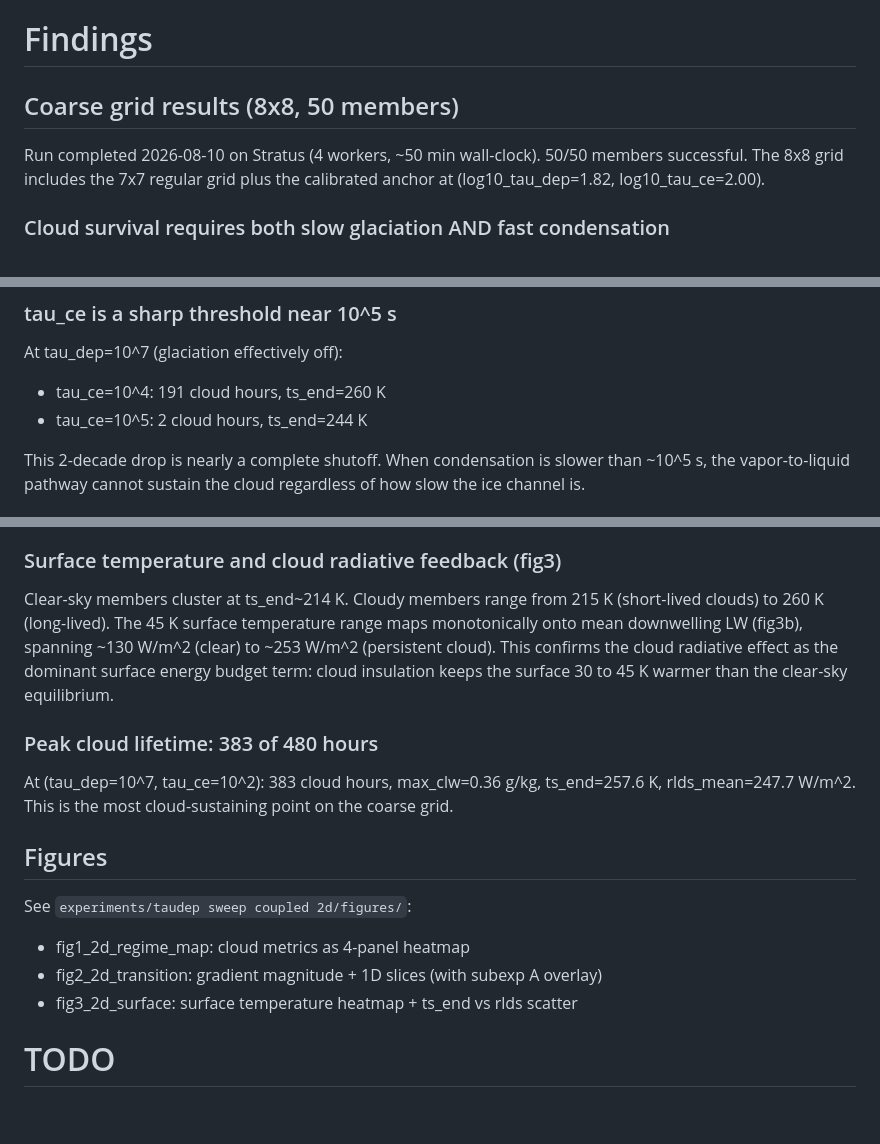
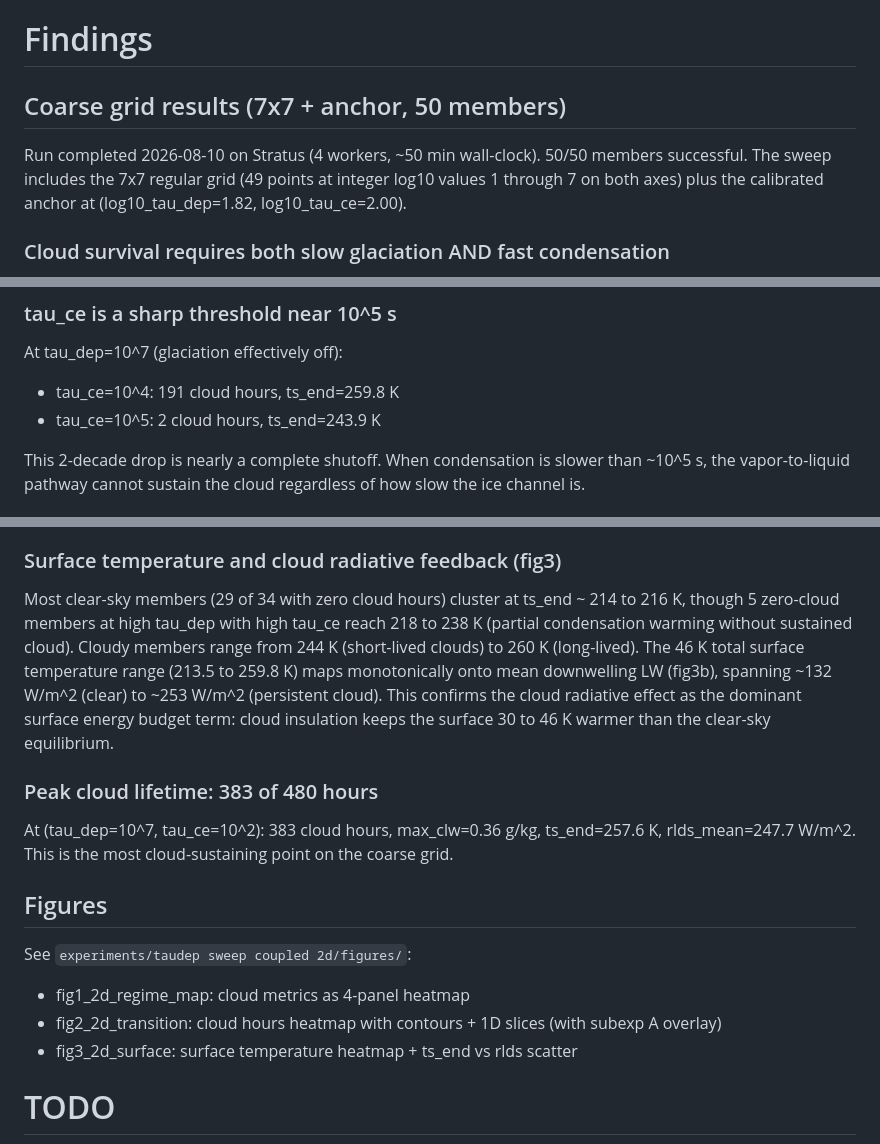
Before and after one commit to jefftyoder/larcform1-experiments, a Markdown page: experiments/taudep sweep coupled 2d/lf1e-taudep-sweep-coupled-2d.md, 3 parts joined by grey strips. Rendered like a GitHub page; blank space fills up the shorter version.

Commit message:
Correct quantitative claims in findings doc against manifest data
Audit found several rounded or imprecise numbers in the surface temperature
and radiative feedback section. Fixed: ts_end values to 1 decimal place,
temperature range 45→46 K, LW floor 130→132 W/m², clear-sky cluster
description now notes the 5 warm outliers at high tau_dep + high tau_ce.
Also fixed section header (8x8→7x7 + anchor) and fig2 description
(gradient magnitude→cloud hours heatmap with contours).

Co-Authored-By: Claude Opus 4.6 <noreply@anthropic.com>

```diff
--- a/experiments/taudep sweep coupled 2d/lf1e-taudep-sweep-coupled-2d.md
+++ b/experiments/taudep sweep coupled 2d/lf1e-taudep-sweep-coupled-2d.md
@@ -86,11 +86,12 @@ After JIT (~5 min), each 20-day coupled member runs in ~3 min wall-clock.
 
 # Findings
 
-## Coarse grid results (8x8, 50 members)
+## Coarse grid results (7x7 + anchor, 50 members)
 
 Run completed 2026-08-10 on Stratus (4 workers, ~50 min wall-clock). 50/50
-members successful. The 8x8 grid includes the 7x7 regular grid plus the
-calibrated anchor at (log10_tau_dep=1.82, log10_tau_ce=2.00).
+members successful. The sweep includes the 7x7 regular grid (49 points at
+integer log10 values 1 through 7 on both axes) plus the calibrated anchor
+at (log10_tau_dep=1.82, log10_tau_ce=2.00).
 
 ### Cloud survival requires both slow glaciation AND fast condensation
 
@@ -107,8 +108,8 @@ the parameter space, not a diagonal band.
 ### tau_ce is a sharp threshold near 10^5 s
 
 At tau_dep=10^7 (glaciation effectively off):
-- tau_ce=10^4: 191 cloud hours, ts_end=260 K
-- tau_ce=10^5: 2 cloud hours, ts_end=244 K
+- tau_ce=10^4: 191 cloud hours, ts_end=259.8 K
+- tau_ce=10^5: 2 cloud hours, ts_end=243.9 K
 
 This 2-decade drop is nearly a complete shutoff. When condensation is slower
 than ~10^5 s, the vapor-to-liquid pathway cannot sustain the cloud regardless
@@ -134,13 +135,16 @@ limiting cloud persistence.
 
 ### Surface temperature and cloud radiative feedback (fig3)
 
-Clear-sky members cluster at ts_end~214 K. Cloudy members range from 215 K
-(short-lived clouds) to 260 K (long-lived). The 45 K surface temperature
-range maps monotonically onto mean downwelling LW (fig3b), spanning
-~130 W/m^2 (clear) to ~253 W/m^2 (persistent cloud). This confirms the
-cloud radiative effect as the dominant surface energy budget term: cloud
-insulation keeps the surface 30 to 45 K warmer than the clear-sky
-equilibrium.
+Most clear-sky members (29 of 34 with zero cloud hours) cluster at
+ts_end ~ 214 to 216 K, though 5 zero-cloud members at high tau_dep with
+high tau_ce reach 218 to 238 K (partial condensation warming without
+sustained cloud). Cloudy members range from 244 K (short-lived clouds)
+to 260 K (long-lived). The 46 K total surface temperature range
+(213.5 to 259.8 K) maps monotonically onto mean downwelling LW (fig3b),
+spanning ~132 W/m^2 (clear) to ~253 W/m^2 (persistent cloud). This
+confirms the cloud radiative effect as the dominant surface energy budget
+term: cloud insulation keeps the surface 30 to 46 K warmer than the
+clear-sky equilibrium.
 
 ### Peak cloud lifetime: 383 of 480 hours
 
@@ -152,7 +156,7 @@ point on the coarse grid.
 
 See `experiments/taudep sweep coupled 2d/figures/`:
 - fig1_2d_regime_map: cloud metrics as 4-panel heatmap
-- fig2_2d_transition: gradient magnitude + 1D slices (with subexp A overlay)
+- fig2_2d_transition: cloud hours heatmap with contours + 1D slices (with subexp A overlay)
 - fig3_2d_surface: surface temperature heatmap + ts_end vs rlds scatter
 
 # TODO
```
